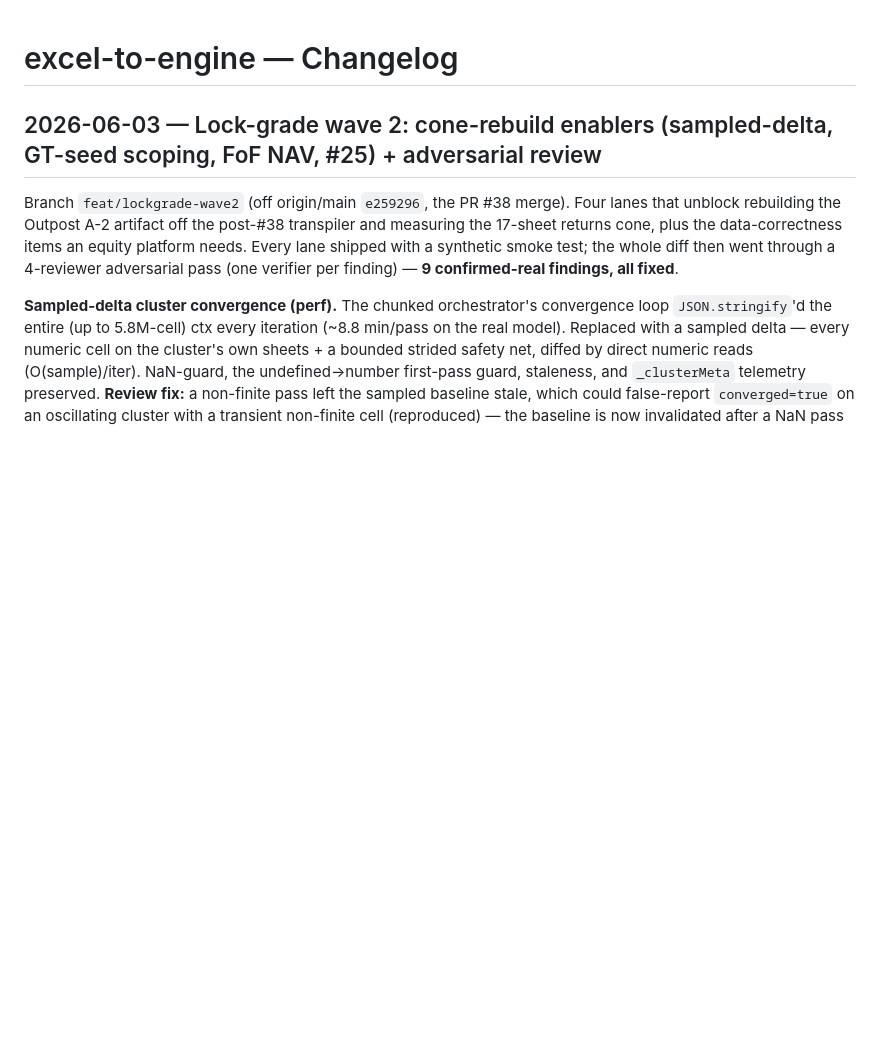
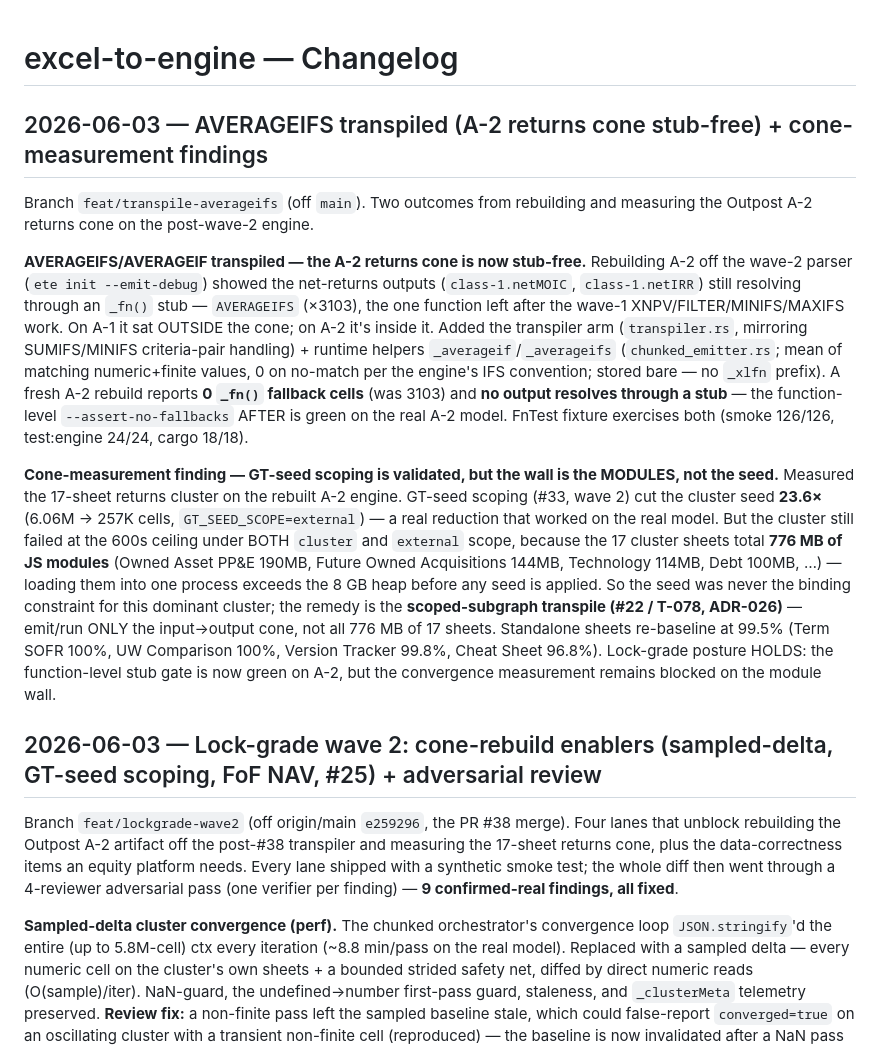
Before and after one commit to ebootheee/excel-to-engine, a Markdown page: CHANGELOG.md, the part around the change. GitHub-like rendering; blank space fills up the shorter version.

```diff
--- a/CHANGELOG.md
+++ b/CHANGELOG.md
@@ -1,4 +1,33 @@
 # excel-to-engine — Changelog
+
+## 2026-06-03 — AVERAGEIFS transpiled (A-2 returns cone stub-free) + cone-measurement findings
+
+Branch `feat/transpile-averageifs` (off `main`). Two outcomes from rebuilding and measuring the
+Outpost A-2 returns cone on the post-wave-2 engine.
+
+**AVERAGEIFS/AVERAGEIF transpiled — the A-2 returns cone is now stub-free.** Rebuilding A-2 off the
+wave-2 parser (`ete init --emit-debug`) showed the net-returns outputs (`class-1.netMOIC`,
+`class-1.netIRR`) still resolving through an `_fn()` stub — `AVERAGEIFS` (×3103), the one function
+left after the wave-1 XNPV/FILTER/MINIFS/MAXIFS work. On A-1 it sat OUTSIDE the cone; on A-2 it's
+inside it. Added the transpiler arm (`transpiler.rs`, mirroring SUMIFS/MINIFS criteria-pair
+handling) + runtime helpers `_averageif`/`_averageifs` (`chunked_emitter.rs`; mean of matching
+numeric+finite values, 0 on no-match per the engine's IFS convention; stored bare — no `_xlfn`
+prefix). A fresh A-2 rebuild reports **0 `_fn()` fallback cells** (was 3103) and **no output
+resolves through a stub** — the function-level `--assert-no-fallbacks` AFTER is green on the real
+A-2 model. FnTest fixture exercises both (smoke 126/126, test:engine 24/24, cargo 18/18).
+
+**Cone-measurement finding — GT-seed scoping is validated, but the wall is the MODULES, not the
+seed.** Measured the 17-sheet returns cluster on the rebuilt A-2 engine. GT-seed scoping (#33, wave
+2) cut the cluster seed **23.6×** (6.06M → 257K cells, `GT_SEED_SCOPE=external`) — a real reduction
+that worked on the real model. But the cluster still failed at the 600s ceiling under BOTH `cluster`
+and `external` scope, because the 17 cluster sheets total **776 MB of JS modules** (Owned Asset PP&E
+190MB, Future Owned Acquisitions 144MB, Technology 114MB, Debt 100MB, …) — loading them into one
+process exceeds the 8 GB heap before any seed is applied. So the seed was never the binding
+constraint for this dominant cluster; the remedy is the **scoped-subgraph transpile (#22 / T-078,
+ADR-026)** — emit/run ONLY the input→output cone, not all 776 MB of 17 sheets. Standalone sheets
+re-baseline at 99.5% (Term SOFR 100%, UW Comparison 100%, Version Tracker 99.8%, Cheat Sheet 96.8%).
+Lock-grade posture HOLDS: the function-level stub gate is now green on A-2, but the convergence
+measurement remains blocked on the module wall.
 
 ## 2026-06-03 — Lock-grade wave 2: cone-rebuild enablers (sampled-delta, GT-seed scoping, FoF NAV, #25) + adversarial review
 
```
Also changed, not shown: PLAN.md (+18 -0 lines), ROADMAP.md (+18 -10 lines).
